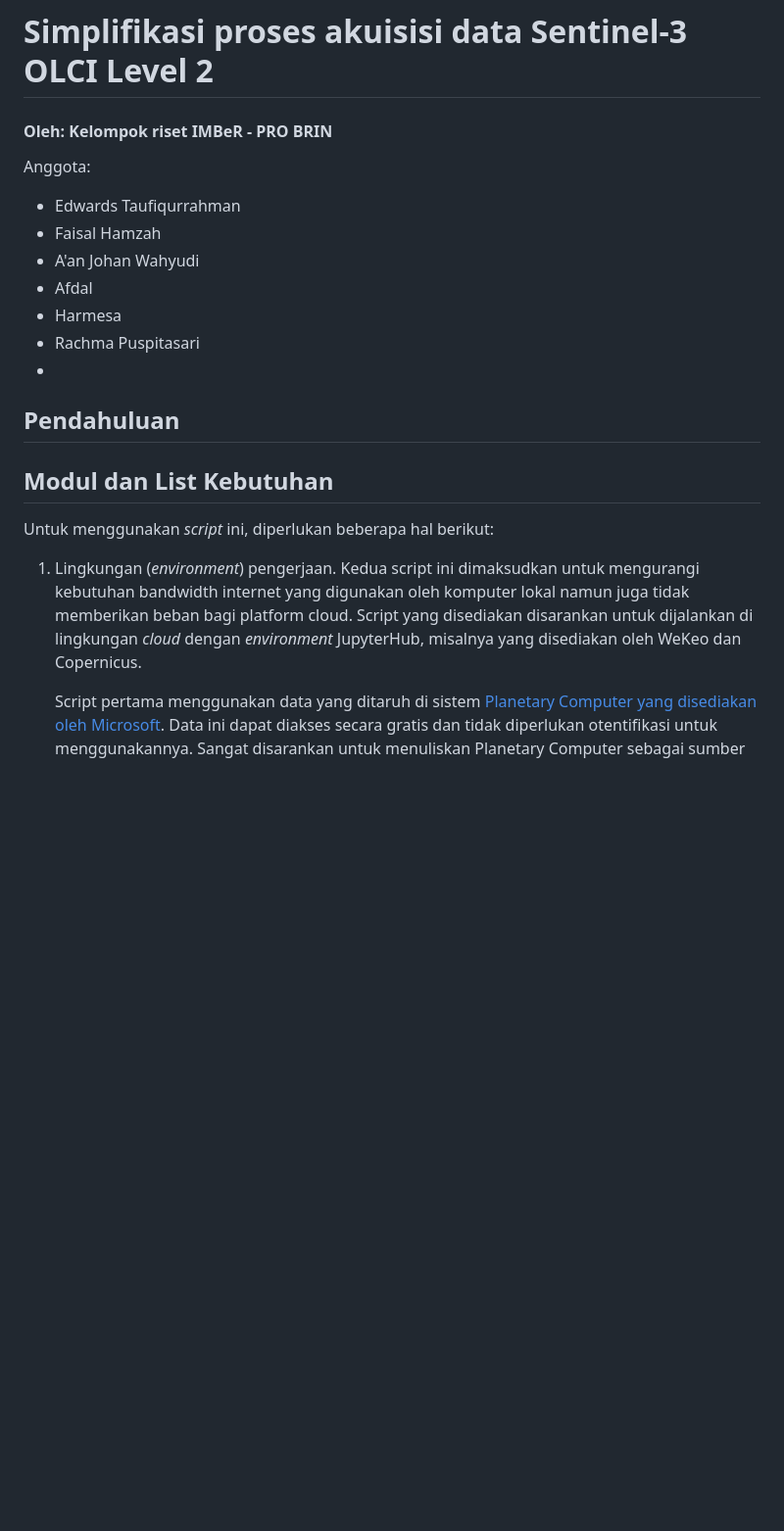
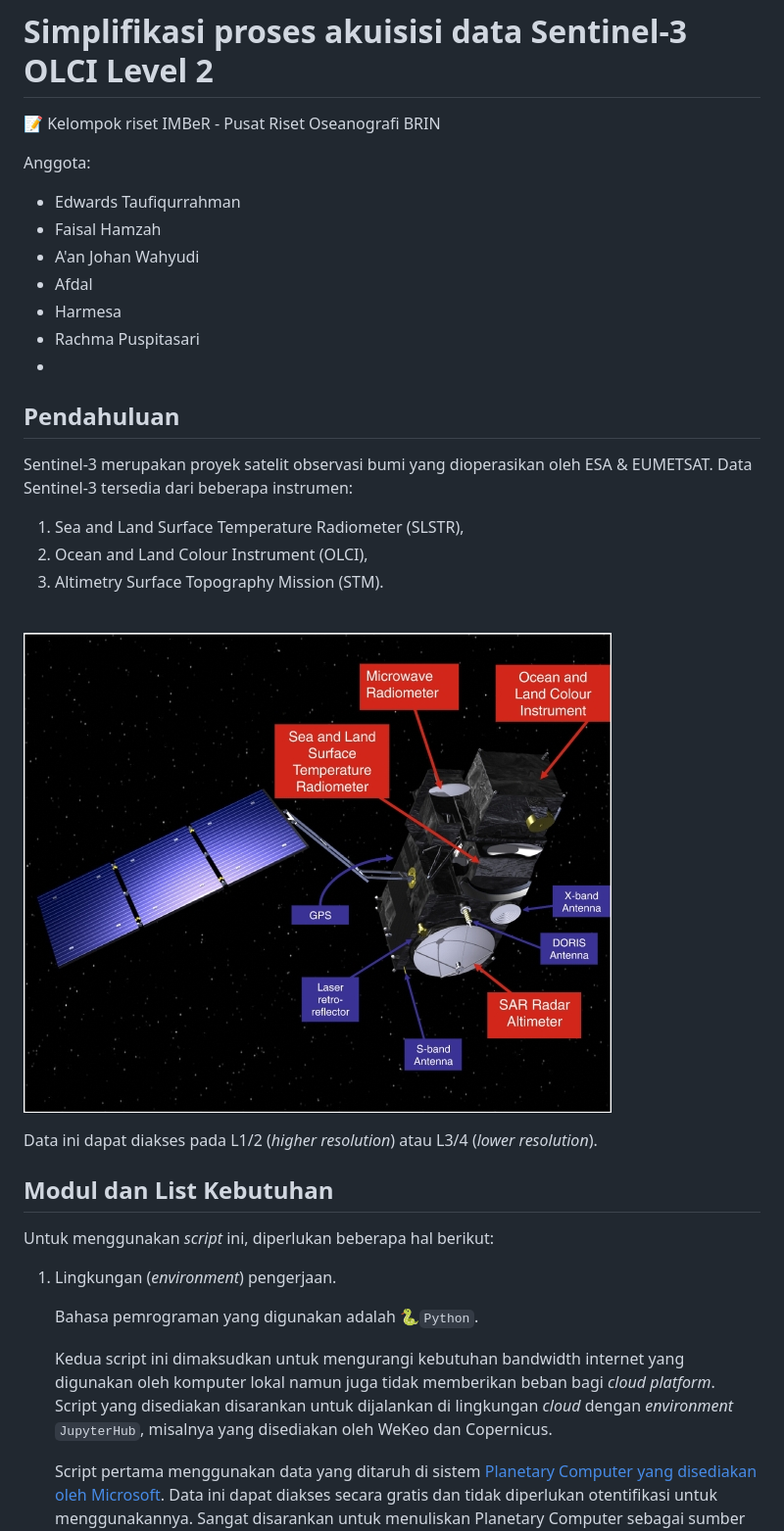
Before and after one commit to eds-ocean/imber-sen3, a Markdown page: README.md, the part around the change printed below. Shown: that part at 98% size. GitHub-like rendering; pictures changed too: image-20230613-093912.png (added); blank space fills up the shorter version.

```diff
--- a/README.md
+++ b/README.md
@@ -1,6 +1,6 @@
 # Simplifikasi proses akuisisi data Sentinel-3 OLCI Level 2
 
-#### Oleh: Kelompok riset IMBeR - PRO BRIN
+📝 Kelompok riset IMBeR - Pusat Riset Oseanografi BRIN
 
 Anggota:
 
@@ -14,13 +14,26 @@ Anggota:
 
 ## Pendahuluan
 
+Sentinel-3 merupakan proyek satelit observasi bumi yang dioperasikan oleh ESA & EUMETSAT. Data Sentinel-3 tersedia dari beberapa instrumen:
 
+1. Sea and Land Surface Temperature Radiometer (SLSTR),
+2. Ocean and Land Colour Instrument (OLCI),
+3. Altimetry Surface Topography Mission (STM).
+
+<br>
+
+![Komponen satelit Sentinel-3](image-20230613-093912.png)
+
+Data ini dapat diakses pada L1/2 (_higher resolution_) atau L3/4 (_lower resolution_).
 
 ## Modul dan List Kebutuhan
 Untuk menggunakan _script_ ini, diperlukan beberapa hal berikut:
 
 1. Lingkungan (_environment_) pengerjaan.
-   Kedua script ini dimaksudkan untuk mengurangi kebutuhan bandwidth internet yang digunakan oleh komputer lokal namun juga tidak memberikan beban bagi platform cloud. Script yang disediakan disarankan untuk dijalankan di lingkungan _cloud_ dengan _environment_ JupyterHub, misalnya yang disediakan oleh WeKeo dan Copernicus.
+
+   Bahasa pemrograman yang digunakan adalah 🐍`Python`.
+
+   Kedua script ini dimaksudkan untuk mengurangi kebutuhan bandwidth internet yang digunakan oleh komputer lokal namun juga tidak memberikan beban bagi _cloud platform_. Script yang disediakan disarankan untuk dijalankan di lingkungan _cloud_ dengan _environment_ `JupyterHub`, misalnya yang disediakan oleh WeKeo dan Copernicus.
 
    Script pertama menggunakan data yang ditaruh di sistem [Planetary Computer yang disediakan oleh Microsoft](https://planetarycomputer.microsoft.com/). Data ini dapat diakses secara gratis dan tidak diperlukan otentifikasi untuk menggunakannya. Sangat disarankan untuk menuliskan Planetary Computer sebagai sumber akses data.
 
```
Also changed, not shown: other parts of README.md (+20 -3 lines), 1 other file.
